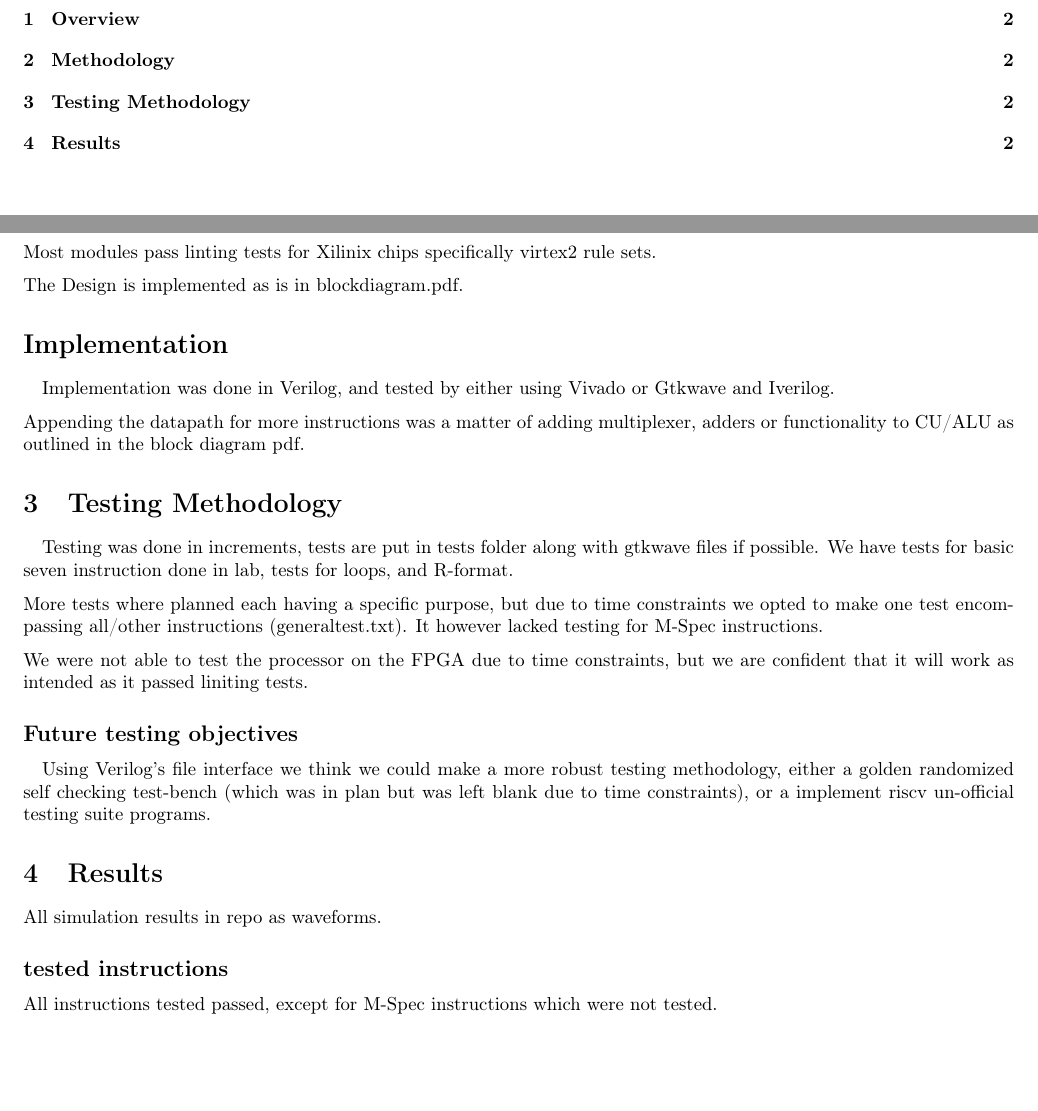
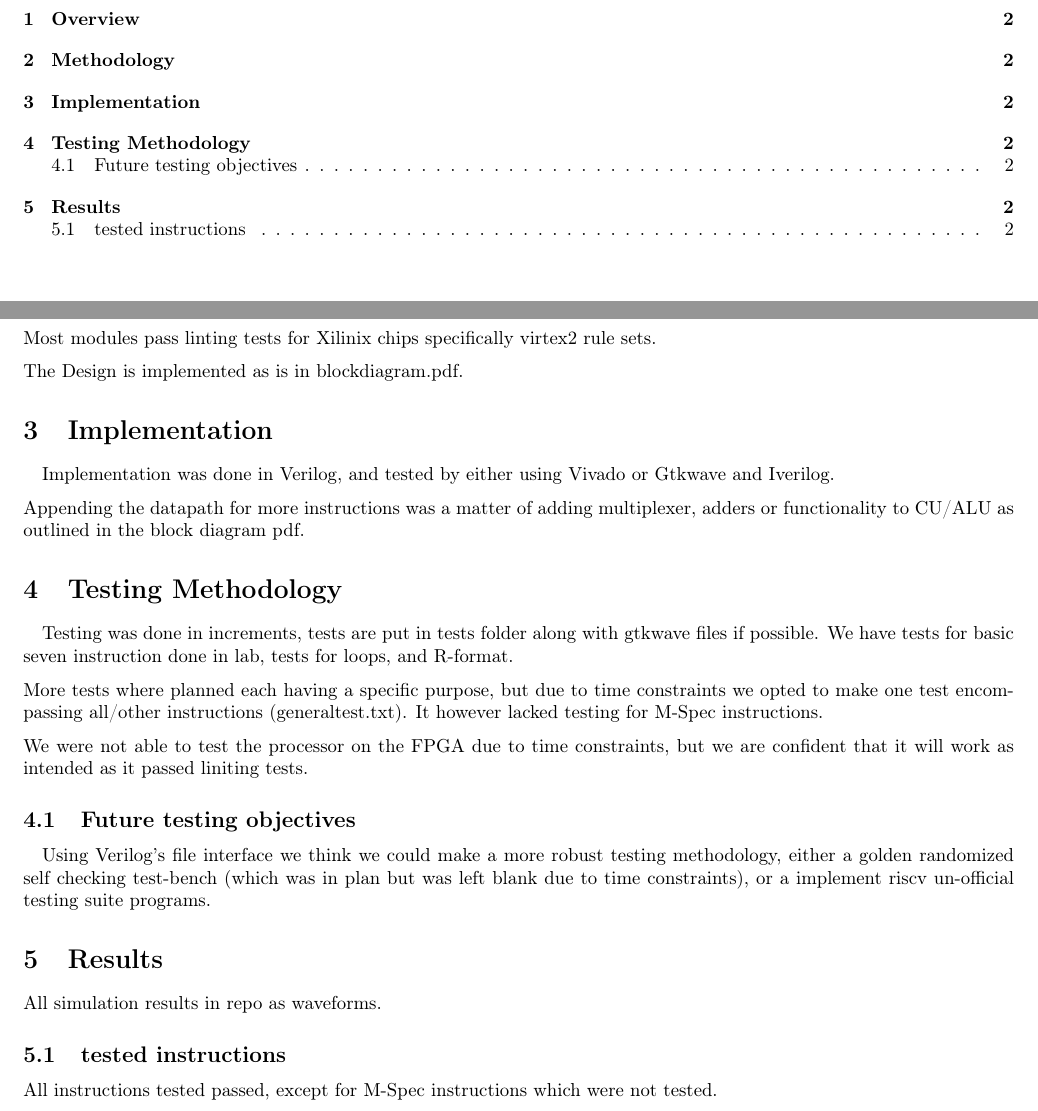
Before and after one commit to Ahmed-Waseem77/riscv_cpus, a LaTeX document (report/report_latex_code/report.tex): two parts of pages 1 and 2 of 2, joined at a grey line, cut so that both start at the same text, the shorter picture padded with empty space. Compiled offline with pdfLaTeX.

```diff
--- a/report/report_latex_code/report.tex
+++ b/report/report_latex_code/report.tex
@@ -33,7 +33,7 @@
 
 The Design is implemented as is in blockdiagram.pdf.
 
-\section*{Implementation}
+\section{Implementation}
 \quad Implementation was done in Verilog, and tested by either using Vivado or Gtkwave and Iverilog.
 
 Appending the datapath for more instructions was a matter of adding multiplexer, adders or functionality to CU/ALU as outlined in the block diagram pdf.
@@ -45,14 +45,14 @@
 
 We were not able to test the processor on the FPGA due to time constraints, but we are confident that it will work as intended as it passed liniting tests.
 
-\subsection*{Future testing objectives}
+\subsection{Future testing objectives}
 
 \quad Using Verilog's file interface we think we could make a more robust testing methodology, either a golden randomized self checking test-bench (which was in plan but was left blank due to time constraints), or a implement riscv un-official testing suite programs.
 
 \section{Results}
 All simulation results in repo as waveforms.
 
-\subsection*{tested instructions}
+\subsection{tested instructions}
 All instructions tested passed, except for M-Spec instructions which were not tested.
 
 
```
Also changed, not shown: report/report_latex_code/report.pdf, 6 other files.
